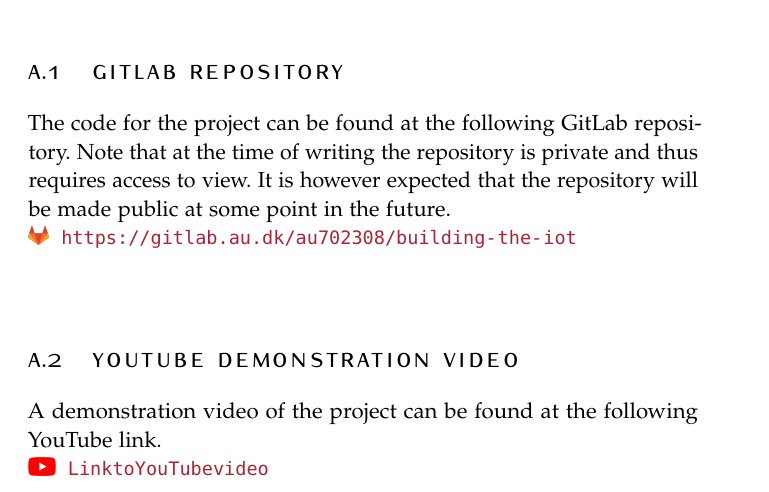
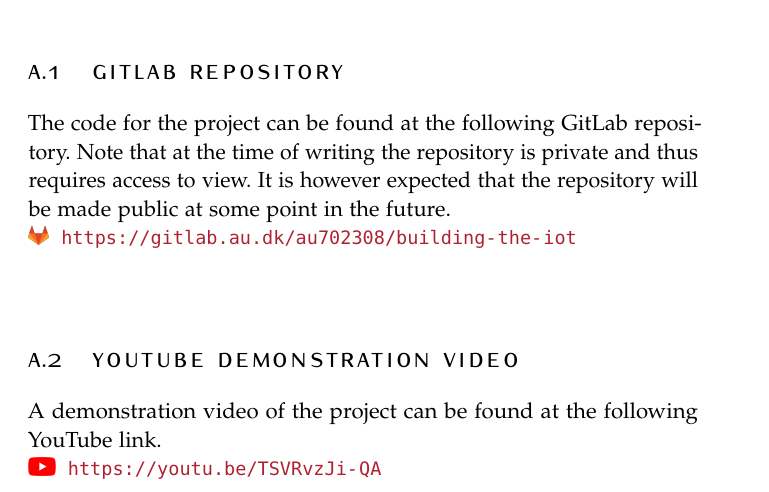
Before and after one commit to Kornimate/p2p-backgammon, a LaTeX thesis (Project/Report/ClassicReport.tex): part of page 19 of 20, cut so that both start at the same text. Compiled offline with pdfLaTeX.

Commit message:
added yt link

```diff
--- a/Project/Report/ClassicReport.tex
+++ b/Project/Report/ClassicReport.tex
@@ -239,7 +239,7 @@ The code for the project can be found at the following GitLab repository. Note t
 
 \section{YouTube demonstration video}
 A demonstration video of the project can be found at the following YouTube link.\\
-\youtube{Link to YouTube video}
+\youtube{https://youtu.be/TSVRvzJi-QA}
 
 
 
```
